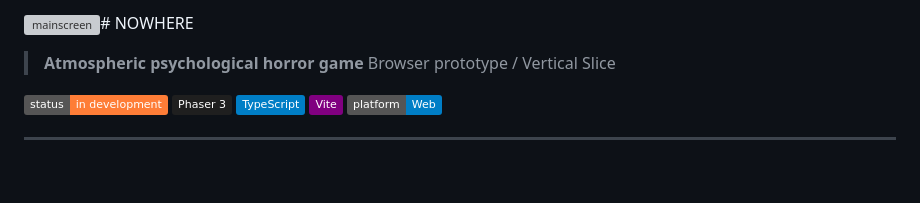
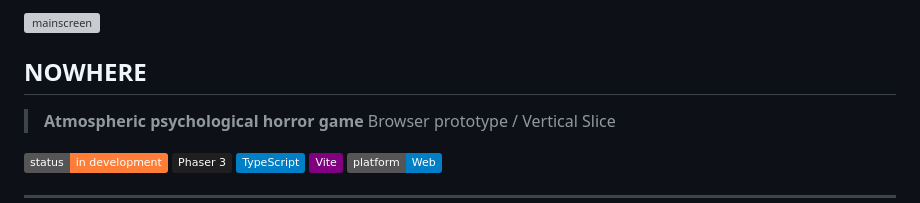
Before and after one commit to TDR200/NOWHERE_REMAKE, a Markdown page: README.md, the part around the change. Rendered like a GitHub page; badges without logos; blank space fills up the shorter version; grey boxes are pictures that could not be loaded.

```diff
--- a/README.md
+++ b/README.md
@@ -1,5 +1,6 @@
-<img width="1672" height="941" alt="mainscreen" src="https://github.com/user-attachments/assets/94375558-0cef-4d15-a026-9c0d95a039e6" /># NOWHERE
+<img width="1672" height="941" alt="mainscreen" src="https://github.com/user-attachments/assets/94375558-0cef-4d15-a026-9c0d95a039e6" />
 
+## NOWHERE
 > **Atmospheric psychological horror game**
 > Browser prototype / Vertical Slice
 
```
